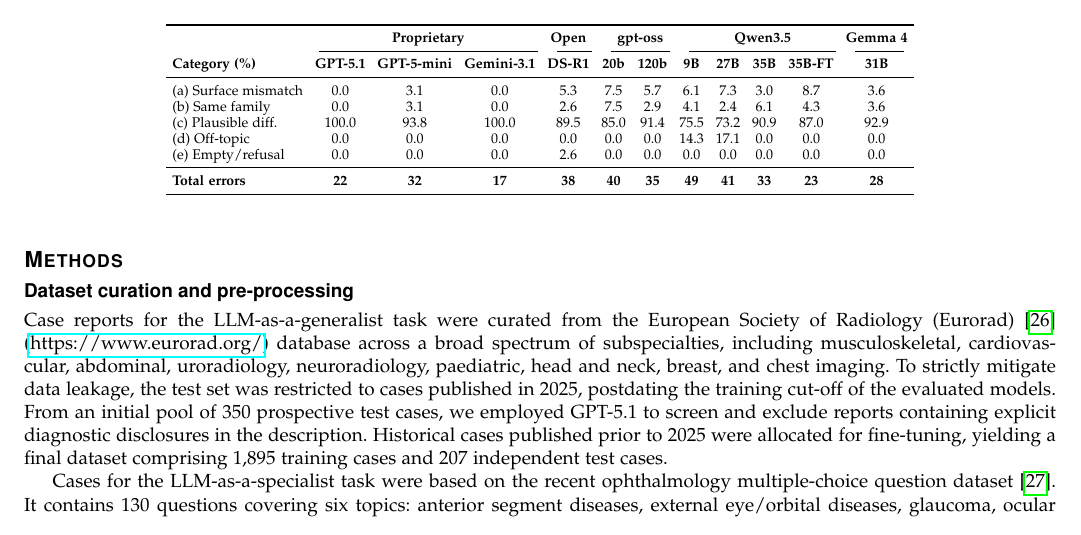
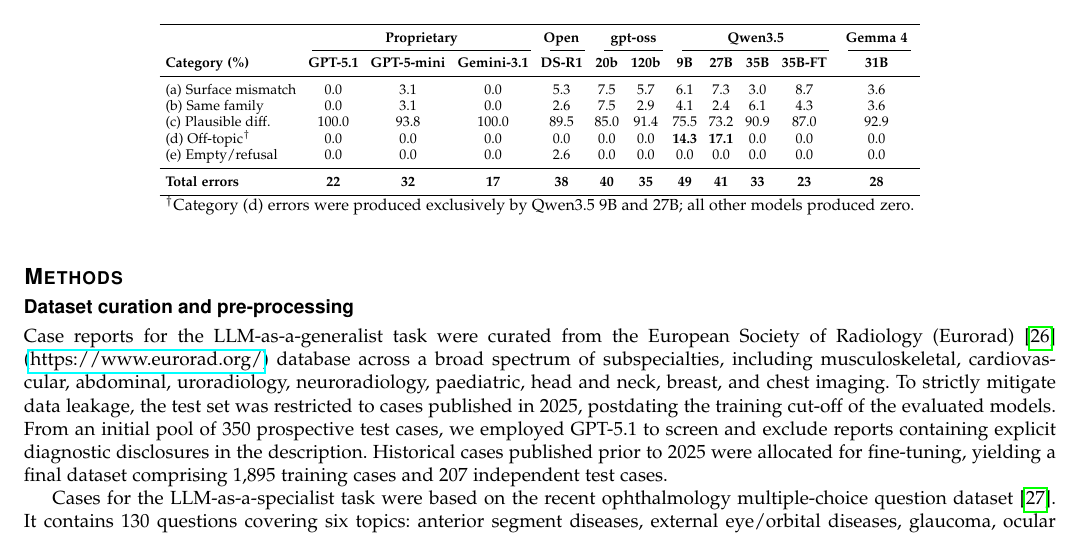
Before and after one commit to bowang-lab/on-device-LLM, a LaTeX paper (paper/main.tex): part of page 7 of 13, cut so that both start at the same text. Compiled offline with pdfLaTeX; a missing font is replaced by an installed copy or a similar font; a LaTeX package or settings file that is missing is left out.

Commit message:
Bold category (d) cells and add footnote in Table 4
Co-Authored-By: Claude Opus 4.6 <noreply@anthropic.com>

```diff
--- a/paper/main.tex
+++ b/paper/main.tex
@@ -356,11 +356,12 @@ Each incorrect prediction was classified into one of five categories by an indep
 (a) Surface mismatch  & 0.0  & 3.1  & 0.0   & 5.3  & 7.5  & 5.7  & 6.1  & 7.3  & 3.0  & 8.7  & 3.6 \\
 (b) Same family       & 0.0  & 3.1  & 0.0   & 2.6  & 7.5  & 2.9  & 4.1  & 2.4  & 6.1  & 4.3  & 3.6 \\
 (c) Plausible diff.   & 100.0 & 93.8 & 100.0 & 89.5 & 85.0 & 91.4 & 75.5 & 73.2 & 90.9 & 87.0 & 92.9 \\
-(d) Off-topic         & 0.0  & 0.0  & 0.0   & 0.0  & 0.0  & 0.0  & 14.3 & 17.1 & 0.0  & 0.0  & 0.0 \\
+(d) Off-topic$^\dagger$ & 0.0  & 0.0  & 0.0   & 0.0  & 0.0  & 0.0  & \textbf{14.3} & \textbf{17.1} & 0.0  & 0.0  & 0.0 \\
 (e) Empty/refusal     & 0.0  & 0.0  & 0.0   & 2.6  & 0.0  & 0.0  & 0.0  & 0.0  & 0.0  & 0.0  & 0.0 \\
 \midrule
 \textbf{Total errors} & \textbf{22} & \textbf{32} & \textbf{17} & \textbf{38} & \textbf{40} & \textbf{35} & \textbf{49} & \textbf{41} & \textbf{33} & \textbf{23} & \textbf{28} \\
 \bottomrule
+\multicolumn{12}{l}{\footnotesize $^\dagger$Category (d) errors were produced exclusively by Qwen3.5 9B and 27B; all other models produced zero.}
 \end{tabular}
 \end{table}
 
```
